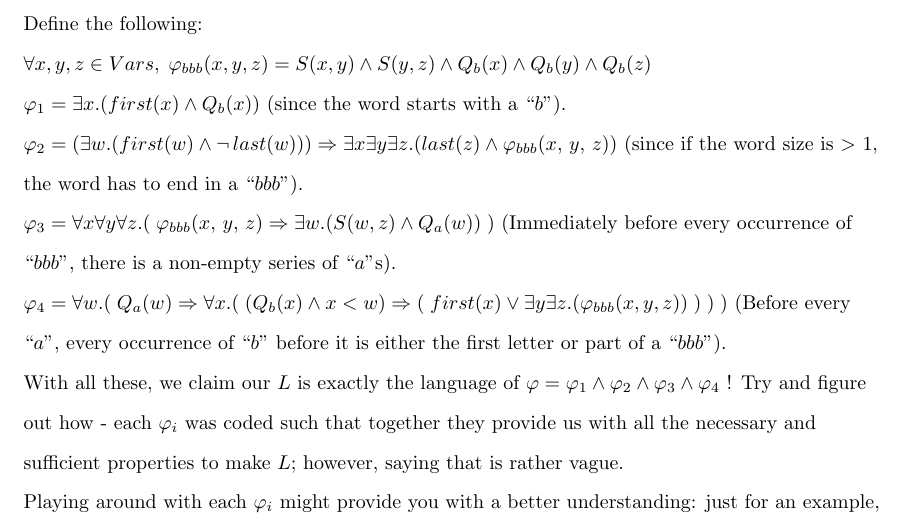
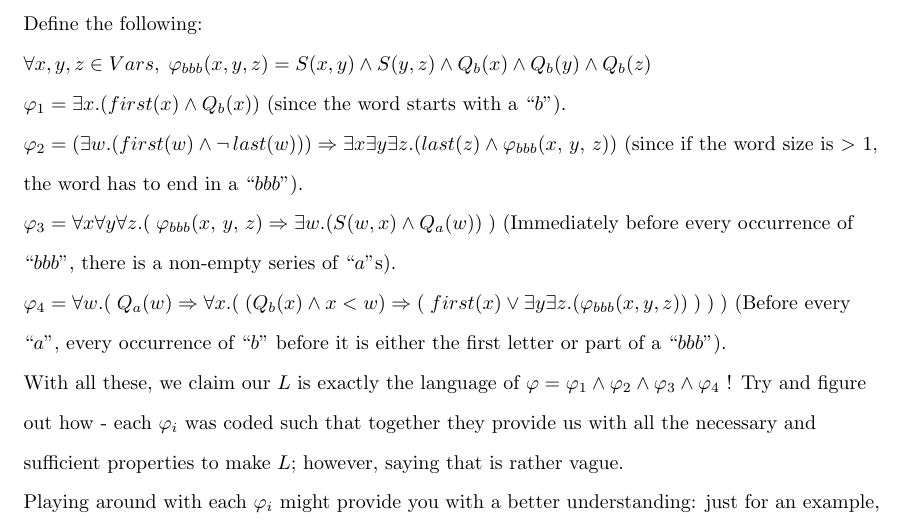
Before and after one commit to swostikom20/CS-228-Tuts, a LaTeX document (CS228-Tut.tex): part of page 7 of 7, cut so that both start at the same text. Compiled offline with pdfLaTeX.

Commit message:
Fixed minor discrepancies

```diff
--- a/CS228-Tut.tex
+++ b/CS228-Tut.tex
@@ -229,7 +229,7 @@ $\varphi_1 = \exists x.(first(x) \land Q_b(x))$ (since the word starts with a ``
 
 $\varphi_2 = (\exists w.(first(w) \land \neg\, last(w))) \Rightarrow \exists x \exists y \exists z.(last(z) \land \varphi_{bbb}(x,\, y,\, z))$ (since if the word size is $>$ 1, the word has to end in a ``$bbb$").
 
-$\varphi_3 = \forall x \forall y \forall z.(\;\varphi_{bbb}(x,\, y,\, z) \Rightarrow \exists w.(S(w, z) \land Q_a(w))\;)$ (Immediately before every occurrence of ``$bbb$'', there is a non-empty series of ``$a$''s).
+$\varphi_3 = \forall x \forall y \forall z.(\;\varphi_{bbb}(x,\, y,\, z) \Rightarrow \exists w.(S(w, x) \land Q_a(w))\;)$ (Immediately before every occurrence of ``$bbb$'', there is a non-empty series of ``$a$''s).
 
 $\varphi_4 = \forall w.(\; Q_a(w) \Rightarrow \forall x.(\;(Q_b(x) \land x < w) \Rightarrow (\; first(x) \lor \exists y \exists z.(\varphi_{bbb}(x, y, z))\;) \;)\;)$ (Before every ``$a$'', every occurrence of ``$b$'' before it is either the first letter or part of a ``$bbb$").
 
```
